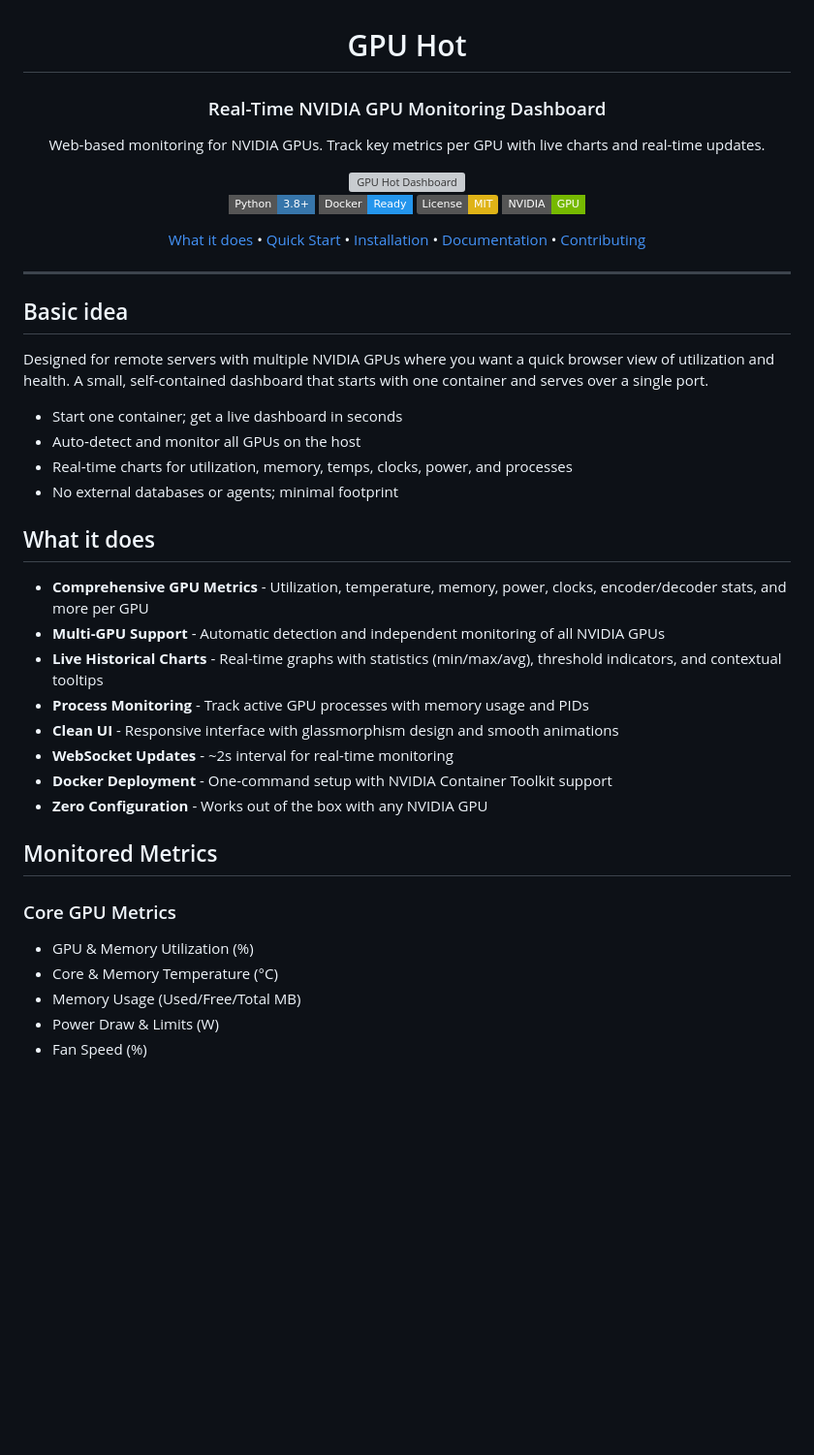
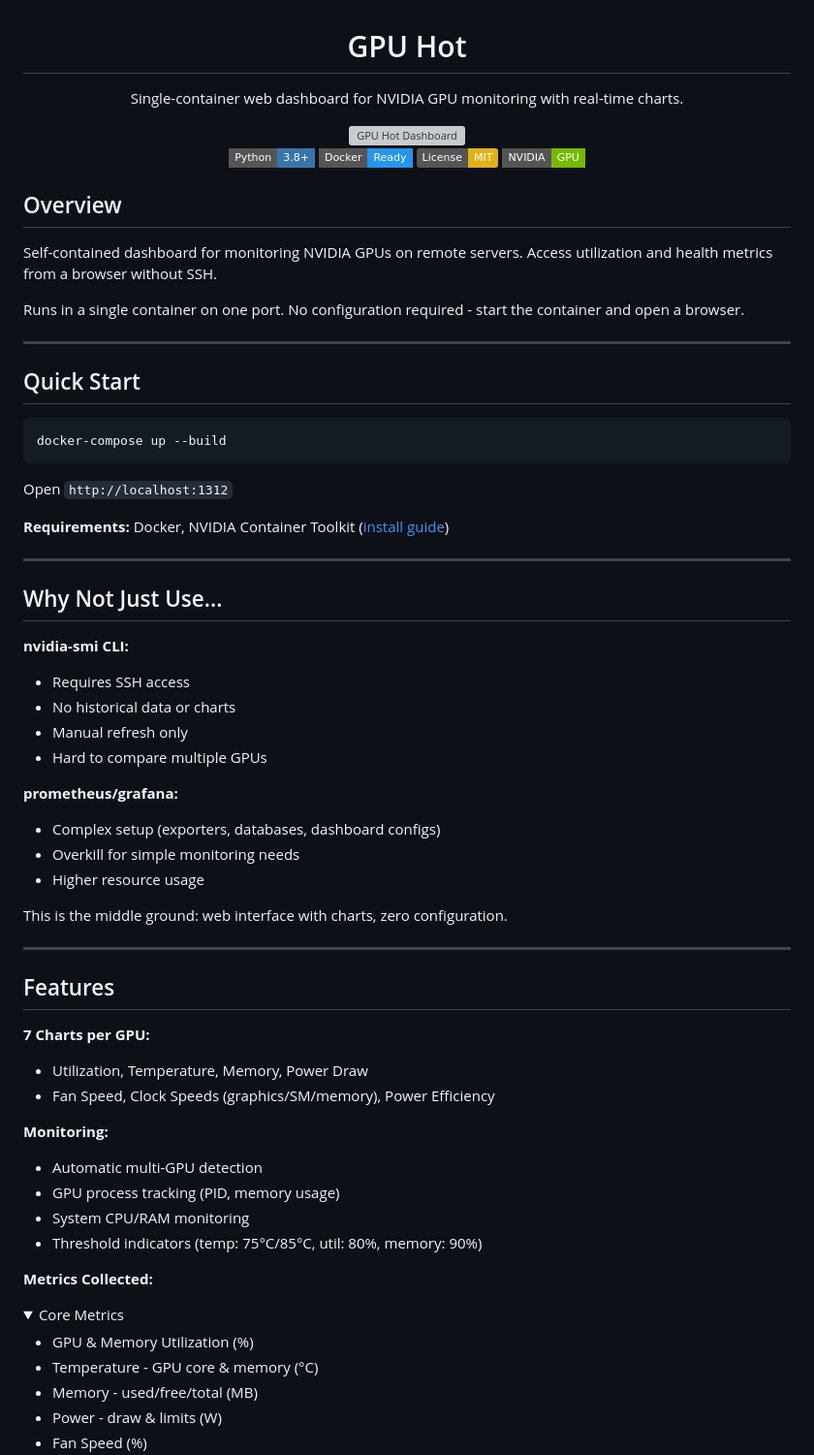
Before and after one commit to psalias2006/gpu-hot, a Markdown page: README.md, the part around the change printed below. Shown: that part at 97% size. Rendered like a GitHub page; folded sections open; badges without logos; blank space fills up the shorter version; grey boxes are pictures that could not be loaded.

````diff
--- a/README.md
+++ b/README.md
@@ -2,9 +2,7 @@
 
 # GPU Hot
 
-### Real-Time NVIDIA GPU Monitoring Dashboard
-
-Web-based monitoring for NVIDIA GPUs. Track key metrics per GPU with live charts and real-time updates.
+Single-container web dashboard for NVIDIA GPU monitoring with real-time charts.
 
 <img src="gpu-hot.png" alt="GPU Hot Dashboard" width="800" />
 
@@ -13,39 +11,64 @@ Web-based monitoring for NVIDIA GPUs. Track key metrics per GPU with live charts
 [![License: MIT](https://img.shields.io/badge/License-MIT-yellow.svg)](LICENSE)
 [![NVIDIA](https://img.shields.io/badge/NVIDIA-GPU-76B900?style=flat-square&logo=nvidia&logoColor=white)](https://www.nvidia.com/)
 
-[What it does](#what-it-does) • [Quick Start](#quick-start) • [Installation](#installation) • [Documentation](#documentation) • [Contributing](#contributing)
+</div>
 
-</div>
+## Overview
+
+Self-contained dashboard for monitoring NVIDIA GPUs on remote servers. Access utilization and health metrics from a browser without SSH.
+
+Runs in a single container on one port. No configuration required - start the container and open a browser.
 
 ---
 
-## Basic idea
+## Quick Start
 
-Designed for remote servers with multiple NVIDIA GPUs where you want a quick
-browser view of utilization and health. A small, self‑contained dashboard that
-starts with one container and serves over a single port.
+```bash
+docker-compose up --build
+```
 
-- Start one container; get a live dashboard in seconds
-- Auto‑detect and monitor all GPUs on the host
-- Real‑time charts for utilization, memory, temps, clocks, power, and processes
-- No external databases or agents; minimal footprint
+Open `http://localhost:1312`
 
-## What it does
+**Requirements:** Docker, NVIDIA Container Toolkit ([install guide](https://docs.nvidia.com/datacenter/cloud-native/container-toolkit/latest/install-guide.html))
 
-- **Comprehensive GPU Metrics** - Utilization, temperature, memory, power, clocks, encoder/decoder stats, and more per GPU
-- **Multi-GPU Support** - Automatic detection and independent monitoring of all NVIDIA GPUs
-- **Live Historical Charts** - Real-time graphs with statistics (min/max/avg), threshold indicators, and contextual tooltips
-- **Process Monitoring** - Track active GPU processes with memory usage and PIDs
-- **Clean UI** - Responsive interface with glassmorphism design and smooth animations
-- **WebSocket Updates** - ~2s interval for real-time monitoring
-- **Docker Deployment** - One-command setup with NVIDIA Container Toolkit support
-- **Zero Configuration** - Works out of the box with any NVIDIA GPU
+---
 
-## Monitored Metrics
+## Why Not Just Use...
 
-### Core GPU Metrics
+**nvidia-smi CLI:**
+- Requires SSH access
+- No historical data or charts
+- Manual refresh only
+- Hard to compare multiple GPUs
+
+**prometheus/grafana:**
+- Complex setup (exporters, databases, dashboard configs)
+- Overkill for simple monitoring needs
+- Higher resource usage
+
+This is the middle ground: web interface with charts, zero configuration.
+
+---
+
+## Features
+
+**7 Charts per GPU:**
+- Utilization, Temperature, Memory, Power Draw
+- Fan Speed, Clock Speeds (graphics/SM/memory), Power Efficiency
+
+**Monitoring:**
+- Automatic multi-GPU detection
+- GPU process tracking (PID, memory usage)
+- System CPU/RAM monitoring
+- Threshold indicators (temp: 75°C/85°C, util: 80%, memory: 90%)
+
+**Metrics Collected:**
+
+<details>
+<summary>Core Metrics</summary>
+
 - GPU & Memory Utilization (%)
-- Core & Memory Temperature (°C)
-- Memory Usage (Used/Free/Total MB)
-- Power Draw & Limits (W)
+- Temperature - GPU core & memory (°C)
+- Memory - used/free/total (MB)
+- Power - draw & limits (W)
 - Fan Speed (%)
````
Also changed, not shown: other parts of README.md (+136 -113 lines).
